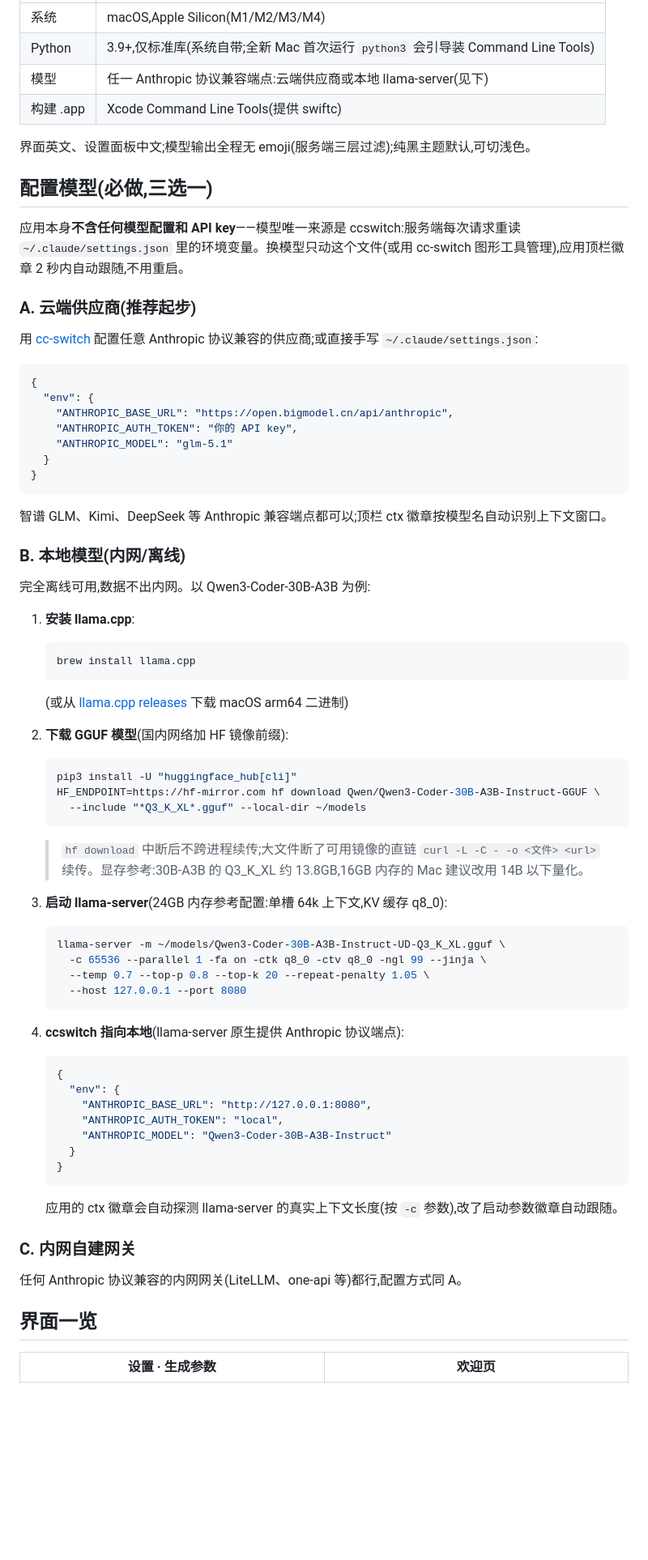
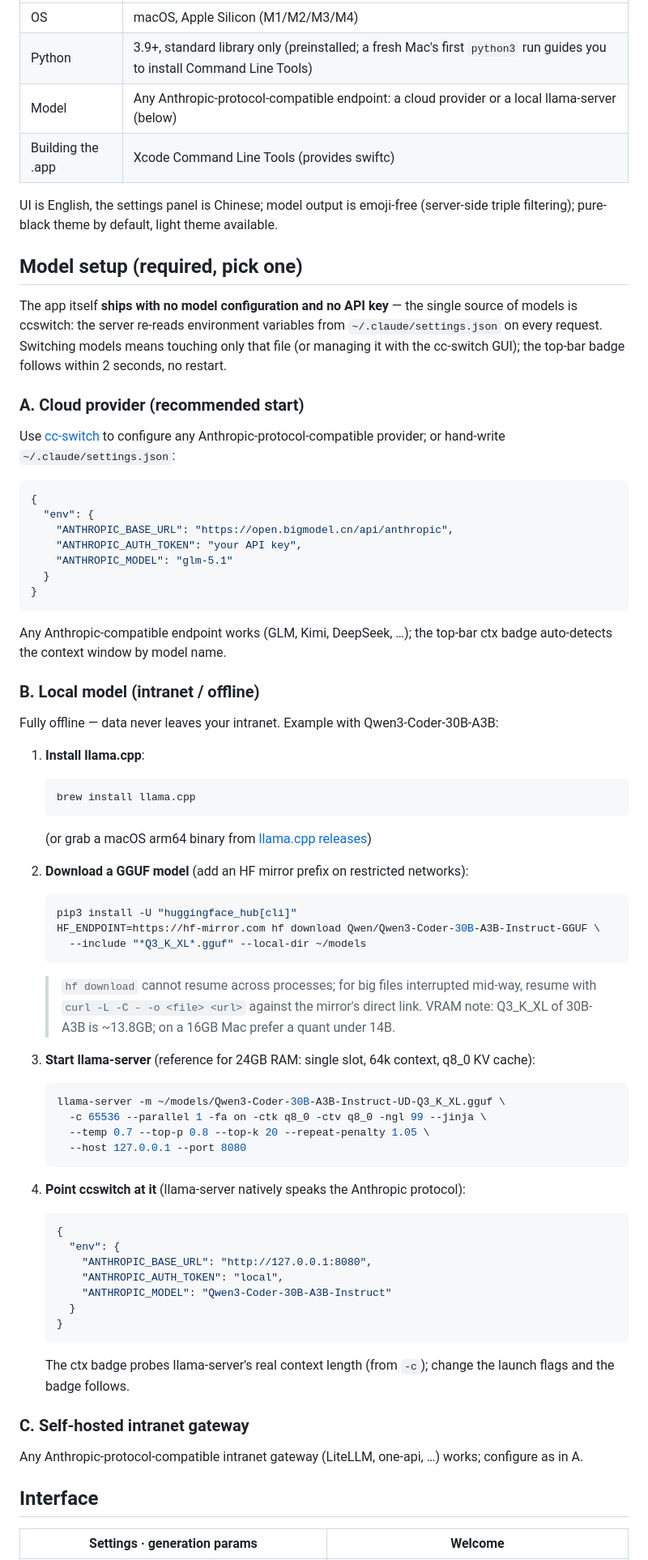
Before and after one commit to lrange2001/OpsAssistant, a Markdown page: README.md, the part around one of its changes. Shown at 81% size. Drawn GitHub-style; blank space fills up the shorter version.

````diff
--- a/README.md
+++ b/README.md
@@ -110,44 +130,44 @@ zsh mac-app/update.sh
 | --- | --- |
-| 系统 | macOS,Apple Silicon(M1/M2/M3/M4) |
-| Python | 3.9+,仅标准库(系统自带;全新 Mac 首次运行 `python3` 会引导装 Command Line Tools) |
-| 模型 | 任一 Anthropic 协议兼容端点:云端供应商或本地 llama-server(见下) |
-| 构建 .app | Xcode Command Line Tools(提供 swiftc) |
+| OS | macOS, Apple Silicon (M1/M2/M3/M4) |
+| Python | 3.9+, standard library only (preinstalled; a fresh Mac's first `python3` run guides you to install Command Line Tools) |
+| Model | Any Anthropic-protocol-compatible endpoint: a cloud provider or a local llama-server (below) |
+| Building the .app | Xcode Command Line Tools (provides swiftc) |
 
-界面英文、设置面板中文;模型输出全程无 emoji(服务端三层过滤);纯黑主题默认,可切浅色。
+UI is English, the settings panel is Chinese; model output is emoji-free (server-side triple filtering); pure-black theme by default, light theme available.
 
-## 配置模型(必做,三选一)
+## Model setup (required, pick one)
 
-应用本身**不含任何模型配置和 API key**——模型唯一来源是 ccswitch:服务端每次请求重读 `~/.claude/settings.json` 里的环境变量。换模型只动这个文件(或用 cc-switch 图形工具管理),应用顶栏徽章 2 秒内自动跟随,不用重启。
+The app itself **ships with no model configuration and no API key** — the single source of models is ccswitch: the server re-reads environment variables from `~/.claude/settings.json` on every request. Switching models means touching only that file (or managing it with the cc-switch GUI); the top-bar badge follows within 2 seconds, no restart.
 
-### A. 云端供应商(推荐起步)
+### A. Cloud provider (recommended start)
 
-用 [cc-switch](https://github.com/cc-switch/cc-switch) 配置任意 Anthropic 协议兼容的供应商;或直接手写 `~/.claude/settings.json`:
+Use [cc-switch](https://github.com/cc-switch/cc-switch) to configure any Anthropic-protocol-compatible provider; or hand-write `~/.claude/settings.json`:
 
 ```json
 {
   "env": {
     "ANTHROPIC_BASE_URL": "https://open.bigmodel.cn/api/anthropic",
-    "ANTHROPIC_AUTH_TOKEN": "你的 API key",
+    "ANTHROPIC_AUTH_TOKEN": "your API key",
     "ANTHROPIC_MODEL": "glm-5.1"
   }
 }
 ```
 
-智谱 GLM、Kimi、DeepSeek 等 Anthropic 兼容端点都可以;顶栏 ctx 徽章按模型名自动识别上下文窗口。
+Any Anthropic-compatible endpoint works (GLM, Kimi, DeepSeek, …); the top-bar ctx badge auto-detects the context window by model name.
 
-### B. 本地模型(内网/离线)
+### B. Local model (intranet / offline)
 
-完全离线可用,数据不出内网。以 Qwen3-Coder-30B-A3B 为例:
+Fully offline — data never leaves your intranet. Example with Qwen3-Coder-30B-A3B:
 
-1. **安装 llama.cpp**:
+1. **Install llama.cpp**:
 
    ```zsh
    brew install llama.cpp
    ```
 
-   (或从 [llama.cpp releases](https://github.com/ggml-org/llama.cpp/releases) 下载 macOS arm64 二进制)
+   (or grab a macOS arm64 binary from [llama.cpp releases](https://github.com/ggml-org/llama.cpp/releases))
 
-2. **下载 GGUF 模型**(国内网络加 HF 镜像前缀):
+2. **Download a GGUF model** (add an HF mirror prefix on restricted networks):
 
    ```zsh
    pip3 install -U "huggingface_hub[cli]"
@@ -155,9 +175,9 @@ zsh mac-app/update.sh
      --include "*Q3_K_XL*.gguf" --local-dir ~/models
    ```
 
-   > `hf download` 中断后不跨进程续传;大文件断了可用镜像的直链 `curl -L -C - -o <文件> <url>` 续传。显存参考:30B-A3B 的 Q3_K_XL 约 13.8GB,16GB 内存的 Mac 建议改用 14B 以下量化。
+   > `hf download` cannot resume across processes; for big files interrupted mid-way, resume with `curl -L -C - -o <file> <url>` against the mirror's direct link. VRAM note: Q3_K_XL of 30B-A3B is ~13.8GB; on a 16GB Mac prefer a quant under 14B.
 
-3. **启动 llama-server**(24GB 内存参考配置:单槽 64k 上下文,KV 缓存 q8_0):
+3. **Start llama-server** (reference for 24GB RAM: single slot, 64k context, q8_0 KV cache):
 
    ```zsh
    llama-server -m ~/models/Qwen3-Coder-30B-A3B-Instruct-UD-Q3_K_XL.gguf \
@@ -166,7 +186,7 @@ zsh mac-app/update.sh
      --host 127.0.0.1 --port 8080
    ```
 
-4. **ccswitch 指向本地**(llama-server 原生提供 Anthropic 协议端点):
+4. **Point ccswitch at it** (llama-server natively speaks the Anthropic protocol):
 
    ```json
    {
@@ -178,13 +198,13 @@ zsh mac-app/update.sh
    }
    ```
 
-   应用的 ctx 徽章会自动探测 llama-server 的真实上下文长度(按 `-c` 参数),改了启动参数徽章自动跟随。
+   The ctx badge probes llama-server's real context length (from `-c`); change the launch flags and the badge follows.
 
-### C. 内网自建网关
+### C. Self-hosted intranet gateway
 
-任何 Anthropic 协议兼容的内网网关(LiteLLM、one-api 等)都行,配置方式同 A。
+Any Anthropic-protocol-compatible intranet gateway (LiteLLM, one-api, …) works; configure as in A.
 
-## 界面一览
+## Interface
 
-| 设置 · 生成参数 | 欢迎页 |
+| Settings · generation params | Welcome |
 | :---: | :---: |
````
Also changed, not shown: other parts of README.md (+104 -84 lines), README.zh-CN.md (added, +281 -0 lines).
